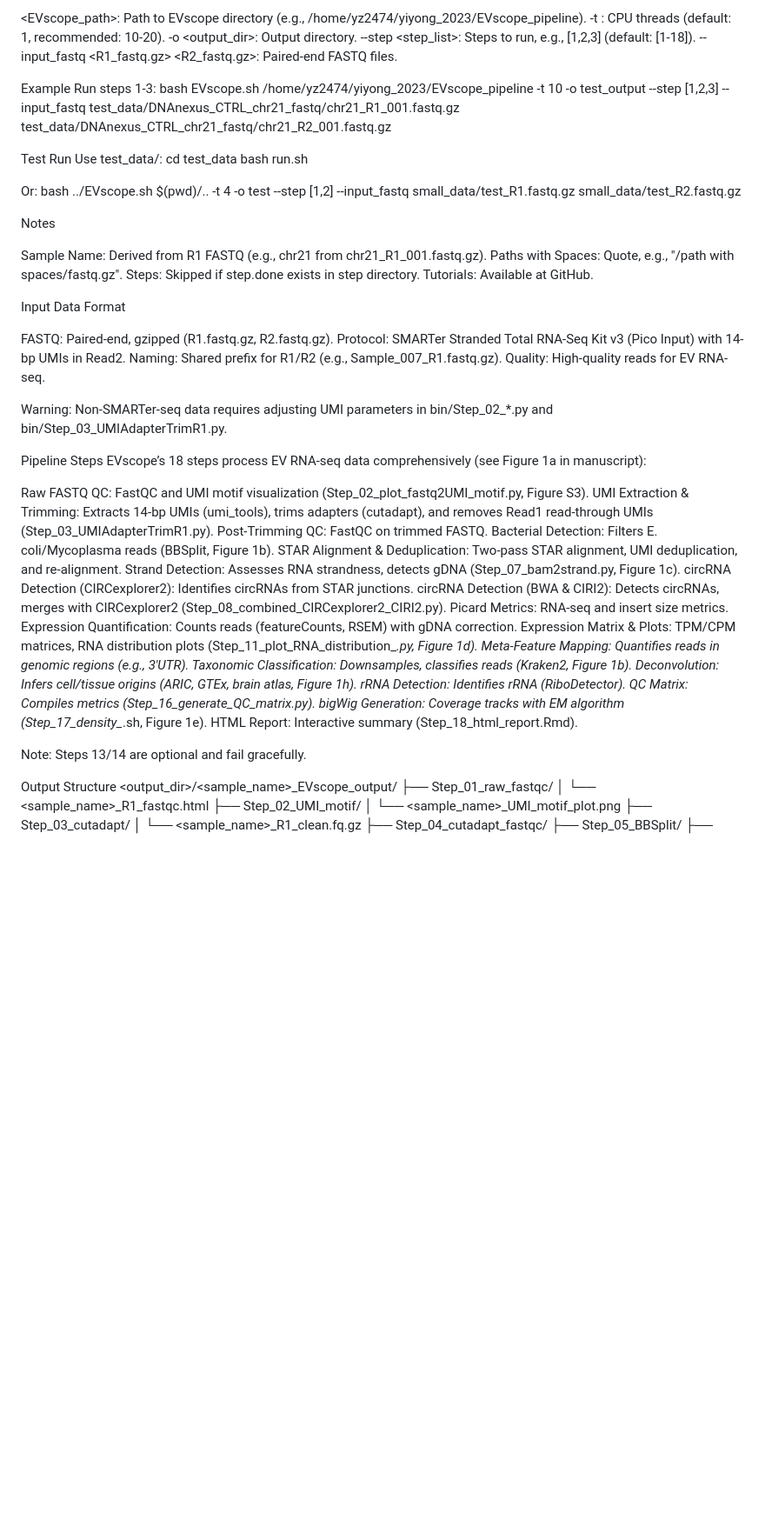
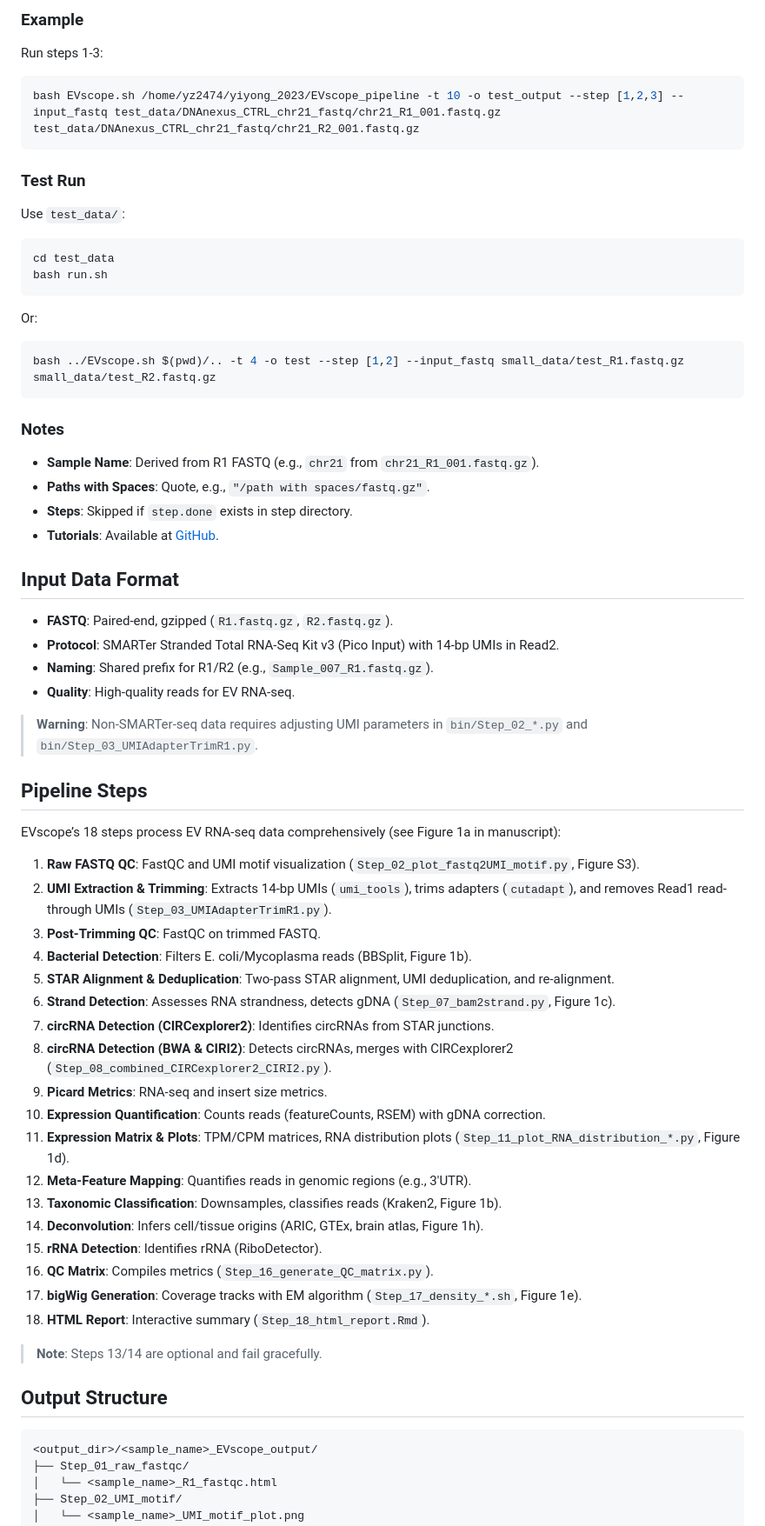
Before and after one commit to TheDongLab/EVscope, a Markdown page: README.md, the part around the change printed below. Shown: that part at 87% size. Drawn GitHub-style; blank space fills up the shorter version.

````diff
--- a/README.md
+++ b/README.md
@@ -240,65 +251,60 @@ bash EVscope.sh <EVscope_path> -t <threads> -o <output_dir> --step <step_list> -
 
-<EVscope_path>: Path to EVscope directory (e.g., /home/yz2474/yiyong_2023/EVscope_pipeline).
--t <threads>: CPU threads (default: 1, recommended: 10-20).
--o <output_dir>: Output directory.
---step <step_list>: Steps to run, e.g., [1,2,3] (default: [1-18]).
---input_fastq <R1_fastq.gz> <R2_fastq.gz>: Paired-end FASTQ files.
+### Example
+Run steps 1-3:
+```bash
+bash EVscope.sh /home/yz2474/yiyong_2023/EVscope_pipeline -t 10 -o test_output --step [1,2,3] --input_fastq test_data/DNAnexus_CTRL_chr21_fastq/chr21_R1_001.fastq.gz test_data/DNAnexus_CTRL_chr21_fastq/chr21_R2_001.fastq.gz
+```
 
-Example
-Run steps 1-3:
-bash EVscope.sh /home/yz2474/yiyong_2023/EVscope_pipeline -t 10 -o test_output --step [1,2,3] --input_fastq test_data/DNAnexus_CTRL_chr21_fastq/chr21_R1_001.fastq.gz test_data/DNAnexus_CTRL_chr21_fastq/chr21_R2_001.fastq.gz
-
-Test Run
-Use test_data/:
+### Test Run
+Use `test_data/`:
+```bash
 cd test_data
 bash run.sh
+```
+Or:
+```bash
+bash ../EVscope.sh $(pwd)/.. -t 4 -o test --step [1,2] --input_fastq small_data/test_R1.fastq.gz small_data/test_R2.fastq.gz
+```
 
-Or:
-bash ../EVscope.sh $(pwd)/.. -t 4 -o test --step [1,2] --input_fastq small_data/test_R1.fastq.gz small_data/test_R2.fastq.gz
+### Notes
+- **Sample Name**: Derived from R1 FASTQ (e.g., `chr21` from `chr21_R1_001.fastq.gz`).
+- **Paths with Spaces**: Quote, e.g., `"/path with spaces/fastq.gz"`.
+- **Steps**: Skipped if `step.done` exists in step directory.
+- **Tutorials**: Available at [GitHub](https://github.com/TheDongLab/EVscope).
 
-Notes
+## Input Data Format
+- **FASTQ**: Paired-end, gzipped (`R1.fastq.gz`, `R2.fastq.gz`).
+- **Protocol**: SMARTer Stranded Total RNA-Seq Kit v3 (Pico Input) with 14-bp UMIs in Read2.
+- **Naming**: Shared prefix for R1/R2 (e.g., `Sample_007_R1.fastq.gz`).
+- **Quality**: High-quality reads for EV RNA-seq.
 
-Sample Name: Derived from R1 FASTQ (e.g., chr21 from chr21_R1_001.fastq.gz).
-Paths with Spaces: Quote, e.g., "/path with spaces/fastq.gz".
-Steps: Skipped if step.done exists in step directory.
-Tutorials: Available at GitHub.
+> **Warning**: Non-SMARTer-seq data requires adjusting UMI parameters in `bin/Step_02_*.py` and `bin/Step_03_UMIAdapterTrimR1.py`.
 
-Input Data Format
+## Pipeline Steps
+EVscope’s 18 steps process EV RNA-seq data comprehensively (see Figure 1a in manuscript):
+1. **Raw FASTQ QC**: FastQC and UMI motif visualization (`Step_02_plot_fastq2UMI_motif.py`, Figure S3).
+2. **UMI Extraction & Trimming**: Extracts 14-bp UMIs (`umi_tools`), trims adapters (`cutadapt`), and removes Read1 read-through UMIs (`Step_03_UMIAdapterTrimR1.py`).
+3. **Post-Trimming QC**: FastQC on trimmed FASTQ.
+4. **Bacterial Detection**: Filters E. coli/Mycoplasma reads (BBSplit, Figure 1b).
+5. **STAR Alignment & Deduplication**: Two-pass STAR alignment, UMI deduplication, and re-alignment.
+6. **Strand Detection**: Assesses RNA strandness, detects gDNA (`Step_07_bam2strand.py`, Figure 1c).
+7. **circRNA Detection (CIRCexplorer2)**: Identifies circRNAs from STAR junctions.
+8. **circRNA Detection (BWA & CIRI2)**: Detects circRNAs, merges with CIRCexplorer2 (`Step_08_combined_CIRCexplorer2_CIRI2.py`).
+9. **Picard Metrics**: RNA-seq and insert size metrics.
+10. **Expression Quantification**: Counts reads (featureCounts, RSEM) with gDNA correction.
+11. **Expression Matrix & Plots**: TPM/CPM matrices, RNA distribution plots (`Step_11_plot_RNA_distribution_*.py`, Figure 1d).
+12. **Meta-Feature Mapping**: Quantifies reads in genomic regions (e.g., 3'UTR).
+13. **Taxonomic Classification**: Downsamples, classifies reads (Kraken2, Figure 1b).
+14. **Deconvolution**: Infers cell/tissue origins (ARIC, GTEx, brain atlas, Figure 1h).
+15. **rRNA Detection**: Identifies rRNA (RiboDetector).
+16. **QC Matrix**: Compiles metrics (`Step_16_generate_QC_matrix.py`).
+17. **bigWig Generation**: Coverage tracks with EM algorithm (`Step_17_density_*.sh`, Figure 1e).
+18. **HTML Report**: Interactive summary (`Step_18_html_report.Rmd`).
 
-FASTQ: Paired-end, gzipped (R1.fastq.gz, R2.fastq.gz).
-Protocol: SMARTer Stranded Total RNA-Seq Kit v3 (Pico Input) with 14-bp UMIs in Read2.
-Naming: Shared prefix for R1/R2 (e.g., Sample_007_R1.fastq.gz).
-Quality: High-quality reads for EV RNA-seq.
+> **Note**: Steps 13/14 are optional and fail gracefully.
 
-
-Warning: Non-SMARTer-seq data requires adjusting UMI parameters in bin/Step_02_*.py and bin/Step_03_UMIAdapterTrimR1.py.
-
-Pipeline Steps
-EVscope’s 18 steps process EV RNA-seq data comprehensively (see Figure 1a in manuscript):
-
-Raw FASTQ QC: FastQC and UMI motif visualization (Step_02_plot_fastq2UMI_motif.py, Figure S3).
-UMI Extraction & Trimming: Extracts 14-bp UMIs (umi_tools), trims adapters (cutadapt), and removes Read1 read-through UMIs (Step_03_UMIAdapterTrimR1.py).
-Post-Trimming QC: FastQC on trimmed FASTQ.
-Bacterial Detection: Filters E. coli/Mycoplasma reads (BBSplit, Figure 1b).
-STAR Alignment & Deduplication: Two-pass STAR alignment, UMI deduplication, and re-alignment.
-Strand Detection: Assesses RNA strandness, detects gDNA (Step_07_bam2strand.py, Figure 1c).
-circRNA Detection (CIRCexplorer2): Identifies circRNAs from STAR junctions.
-circRNA Detection (BWA & CIRI2): Detects circRNAs, merges with CIRCexplorer2 (Step_08_combined_CIRCexplorer2_CIRI2.py).
-Picard Metrics: RNA-seq and insert size metrics.
-Expression Quantification: Counts reads (featureCounts, RSEM) with gDNA correction.
-Expression Matrix & Plots: TPM/CPM matrices, RNA distribution plots (Step_11_plot_RNA_distribution_*.py, Figure 1d).
-Meta-Feature Mapping: Quantifies reads in genomic regions (e.g., 3'UTR).
-Taxonomic Classification: Downsamples, classifies reads (Kraken2, Figure 1b).
-Deconvolution: Infers cell/tissue origins (ARIC, GTEx, brain atlas, Figure 1h).
-rRNA Detection: Identifies rRNA (RiboDetector).
-QC Matrix: Compiles metrics (Step_16_generate_QC_matrix.py).
-bigWig Generation: Coverage tracks with EM algorithm (Step_17_density_*.sh, Figure 1e).
-HTML Report: Interactive summary (Step_18_html_report.Rmd).
-
-
-Note: Steps 13/14 are optional and fail gracefully.
-
-Output Structure
+## Output Structure
+```
 <output_dir>/<sample_name>_EVscope_output/
 ├── Step_01_raw_fastqc/
 │   └── <sample_name>_R1_fastqc.html
````
Also changed, not shown: other parts of README.md (+247 -242 lines).
